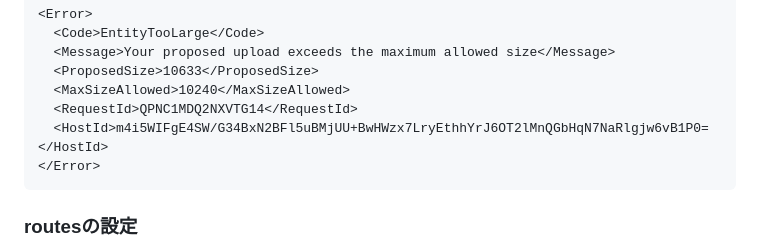
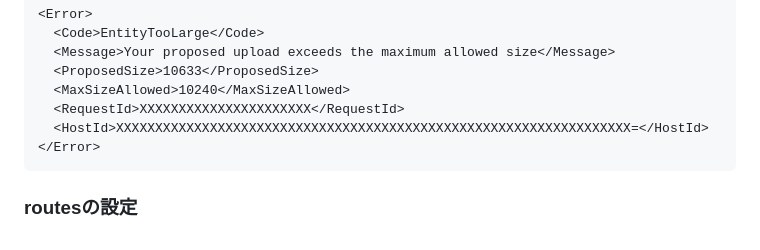
Before and after one commit to MorrisFreeman/direct-upload-demo, a Markdown page: README.md, the part around the change. Rendered like a GitHub page.

````diff
--- a/README.md
+++ b/README.md
@@ -43,8 +43,8 @@ Shrine.plugin :presign_endpoint, presign_options: -> (request) {
   <Message>Your proposed upload exceeds the maximum allowed size</Message>
   <ProposedSize>10633</ProposedSize>
   <MaxSizeAllowed>10240</MaxSizeAllowed>
-  <RequestId>QPNC1MDQ2NXVTG14</RequestId>
-  <HostId>m4i5WIFgE4SW/G34BxN2BFl5uBMjUU+BwHWzx7LryEthhYrJ6OT2lMnQGbHqN7NaRlgjw6vB1P0=</HostId>
+  <RequestId>XXXXXXXXXXXXXXXXXXXXXX</RequestId>
+  <HostId>XXXXXXXXXXXXXXXXXXXXXXXXXXXXXXXXXXXXXXXXXXXXXXXXXXXXXXXXXXXXXXXXXX=</HostId>
 </Error>
 ```
 
````
